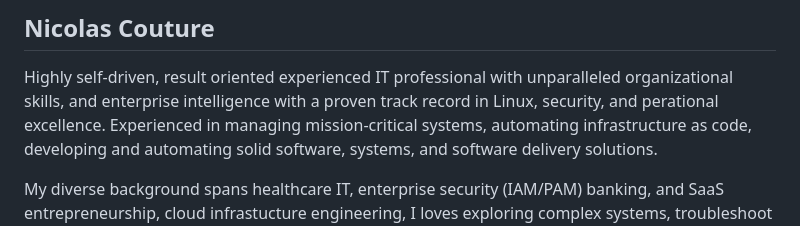
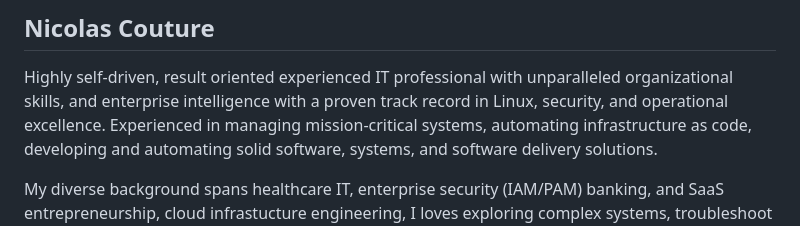
Before and after one commit to ncouture/ncouture, a Markdown page: README.md, the part around the change. GitHub-like rendering.

```diff
--- a/README.md
+++ b/README.md
@@ -44,7 +44,7 @@
     <h2>Nicolas Couture</h2>
     <p>Highly self-driven, result oriented experienced IT professional with unparalleled organizational
       skills, and enterprise intelligence with a proven track record in Linux, security, and
-      perational excellence. Experienced in managing mission-critical systems,
+      operational excellence. Experienced in managing mission-critical systems,
       automating infrastructure as code, developing and automating solid software,
       systems, and software delivery solutions.
     </p>
```
